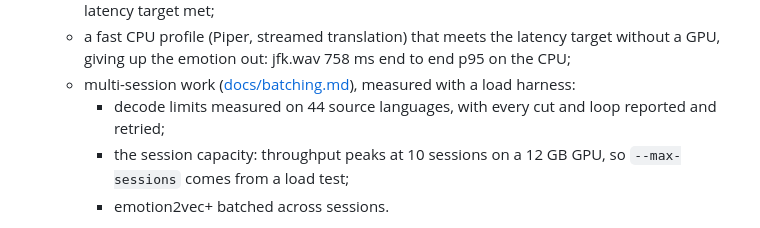
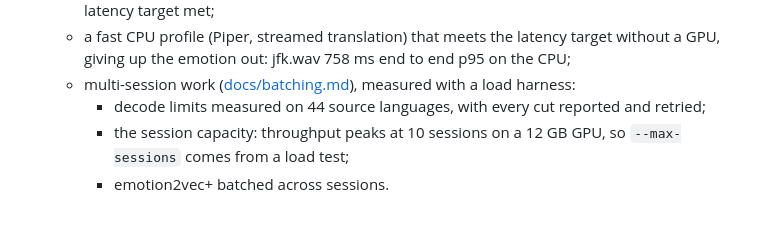
Before and after one commit to ardhendudebnath/emotionedge-cpp, a Markdown page: README.md, the part around the change. Rendered like a GitHub page.

Commit message:
Roadmap: only what is on main
Co-Authored-By: Claude Opus 5.5 <noreply@anthropic.com>

```diff
--- a/README.md
+++ b/README.md
@@ -535,7 +535,7 @@ regenerate the golden features with `EE_UPDATE_GOLDEN=1 ctest -R PipelineE2E`.
    - a fast CPU profile (Piper, streamed translation) that meets the latency target without a
      GPU, giving up the emotion out: jfk.wav 758 ms end to end p95 on the CPU;
    - multi-session work ([docs/batching.md](docs/batching.md)), measured with a load harness:
-     - decode limits measured on 44 source languages, with every cut and loop reported and retried;
+     - decode limits measured on 44 source languages, with every cut reported and retried;
      - the session capacity: throughput peaks at 10 sessions on a 12 GB GPU, so `--max-sessions`
        comes from a load test;
      - emotion2vec+ batched across sessions.
```
